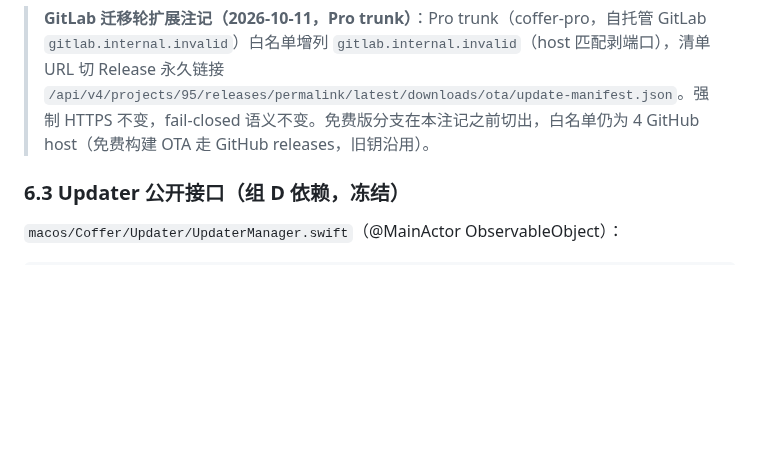
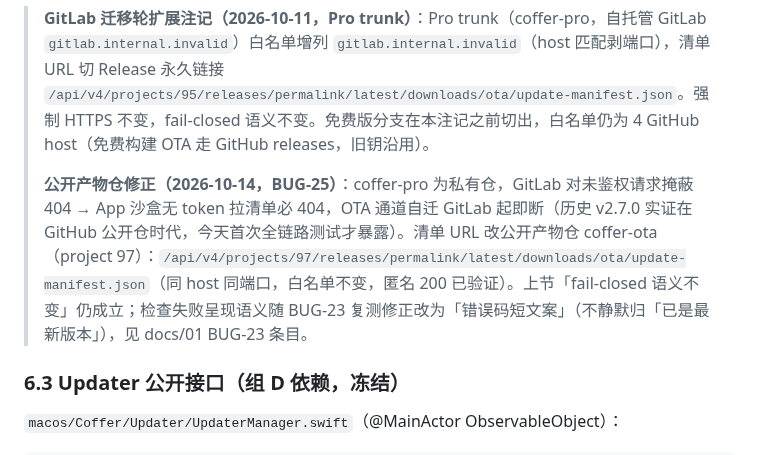
Before and after one commit to cygnusyang/coffer, a Markdown page: docs/03-功能设计/11-OTA设计.md, the part around the change. GitHub-like rendering; blank space fills up the shorter version.

```diff
--- a/docs/03-功能设计/11-OTA设计.md
+++ b/docs/03-功能设计/11-OTA设计.md
@@ -226,6 +226,8 @@
 `api.github.com`、`github.com`、`objects.githubusercontent.com`、`release-assets.githubusercontent.com`（§2.2）。Updater 模块 URLSession delegate 强制校验 host ∈ 白名单 + 强制 HTTPS；非白名单一律拒绝。所有网络代码只在 Swift 侧（`tools/check_ota_whitelist.sh` 防漂移）。
 
 > **GitLab 迁移轮扩展注记（2026-10-11，Pro trunk）**：Pro trunk（coffer-pro，自托管 GitLab `gitlab.internal.invalid`）白名单增列 `gitlab.internal.invalid`（host 匹配剥端口），清单 URL 切 Release 永久链接 `/api/v4/projects/95/releases/permalink/latest/downloads/ota/update-manifest.json`。强制 HTTPS 不变，fail-closed 语义不变。免费版分支在本注记之前切出，白名单仍为 4 GitHub host（免费构建 OTA 走 GitHub releases，旧钥沿用）。
+>
+> **公开产物仓修正（2026-10-14，BUG-25）**：coffer-pro 为私有仓，GitLab 对未鉴权请求掩蔽 404 → App 沙盒无 token 拉清单必 404，OTA 通道自迁 GitLab 起即断（历史 v2.7.0 实证在 GitHub 公开仓时代，今天首次全链路测试才暴露）。清单 URL 改公开产物仓 coffer-ota（project 97）：`/api/v4/projects/97/releases/permalink/latest/downloads/ota/update-manifest.json`（同 host 同端口，白名单不变，匿名 200 已验证）。上节「fail-closed 语义不变」仍成立；检查失败呈现语义随 BUG-23 复测修正改为「错误码短文案」（不静默归「已是最新版本」），见 docs/01 BUG-23 条目。
 
 ### 6.3 Updater 公开接口（组 D 依赖，冻结）
 
```
Also changed, not shown: docs/01-KNOWN-ISSUES.md (+34 -0 lines).
